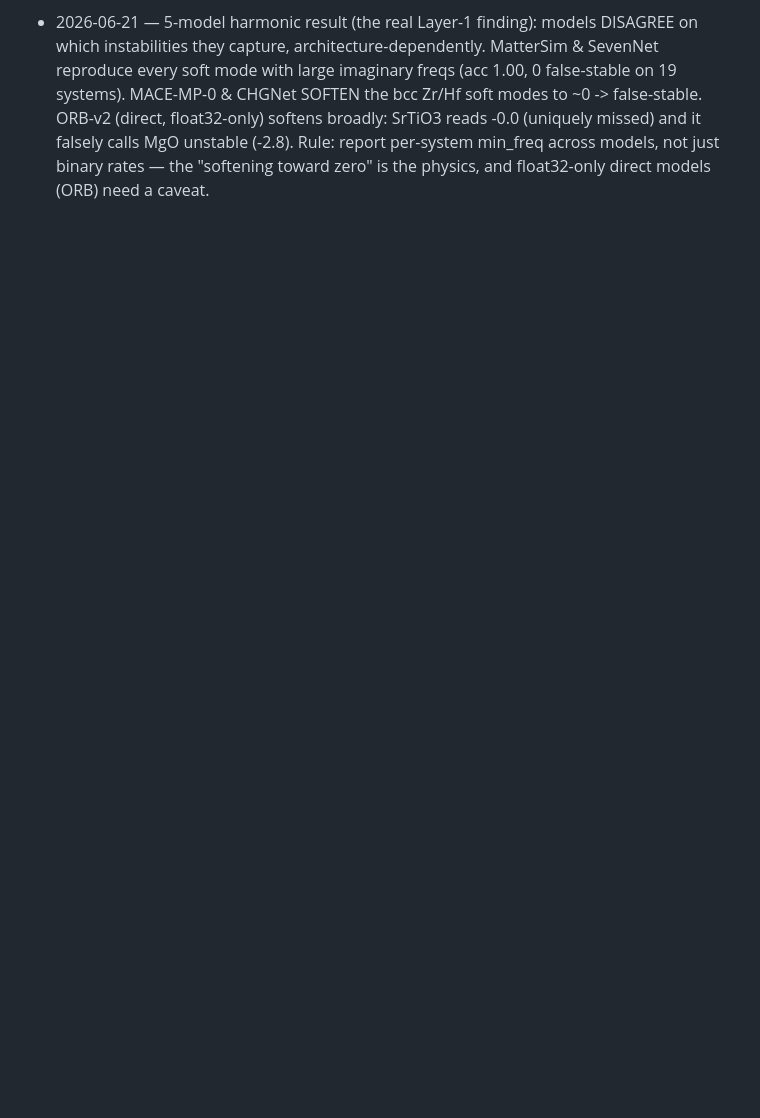
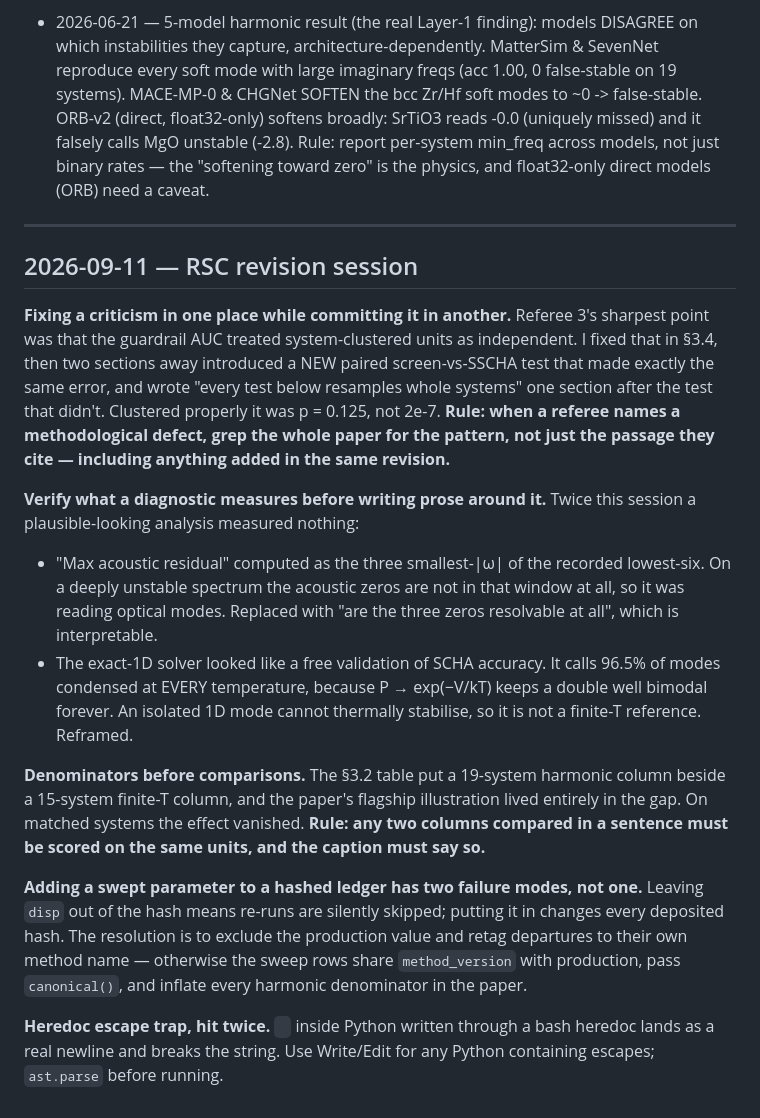
Before and after one commit to fronkt/mlip-dynamic-stability, a Markdown page: tasks/lessons.md, the part around the change. Drawn GitHub-style; blank space fills up the shorter version.

Commit message:
lessons: five traps from the RSC revision session

```diff
--- a/tasks/lessons.md
+++ b/tasks/lessons.md
@@ -198,3 +198,40 @@
   softens broadly: SrTiO3 reads -0.0 (uniquely missed) and it falsely calls MgO unstable
   (-2.8). Rule: report per-system min_freq across models, not just binary rates — the
   "softening toward zero" is the physics, and float32-only direct models (ORB) need a caveat.
+
+---
+
+## 2026-09-11 — RSC revision session
+
+**Fixing a criticism in one place while committing it in another.** Referee 3's sharpest point
+was that the guardrail AUC treated system-clustered units as independent. I fixed that in §3.4,
+then two sections away introduced a NEW paired screen-vs-SSCHA test that made exactly the same
+error, and wrote "every test below resamples whole systems" one section after the test that
+didn't. Clustered properly it was p = 0.125, not 2e-7. **Rule: when a referee names a
+methodological defect, grep the whole paper for the pattern, not just the passage they cite —
+including anything added in the same revision.**
+
+**Verify what a diagnostic measures before writing prose around it.** Twice this session a
+plausible-looking analysis measured nothing:
+- "Max acoustic residual" computed as the three smallest-|ω| of the recorded lowest-six. On a
+  deeply unstable spectrum the acoustic zeros are not in that window at all, so it was reading
+  optical modes. Replaced with "are the three zeros resolvable at all", which is interpretable.
+- The exact-1D solver looked like a free validation of SCHA accuracy. It calls 96.5% of modes
+  condensed at EVERY temperature, because P → exp(−V/kT) keeps a double well bimodal forever.
+  An isolated 1D mode cannot thermally stabilise, so it is not a finite-T reference. Reframed.
+
+**Denominators before comparisons.** The §3.2 table put a 19-system harmonic column beside a
+15-system finite-T column, and the paper's flagship illustration lived entirely in the gap. On
+matched systems the effect vanished. **Rule: any two columns compared in a sentence must be
+scored on the same units, and the caption must say so.**
+
+**Adding a swept parameter to a hashed ledger has two failure modes, not one.** Leaving `disp`
+out of the hash means re-runs are silently skipped; putting it in changes every deposited hash.
+The resolution is to exclude the production value and retag departures to their own method name
+— otherwise the sweep rows share `method_version` with production, pass `canonical()`, and
+inflate every harmonic denominator in the paper.
+
+**Heredoc escape trap, hit twice.** `
+` inside Python written through a bash heredoc lands as a
+real newline and breaks the string. Use Write/Edit for any Python containing escapes; `ast.parse`
+before running.
```
